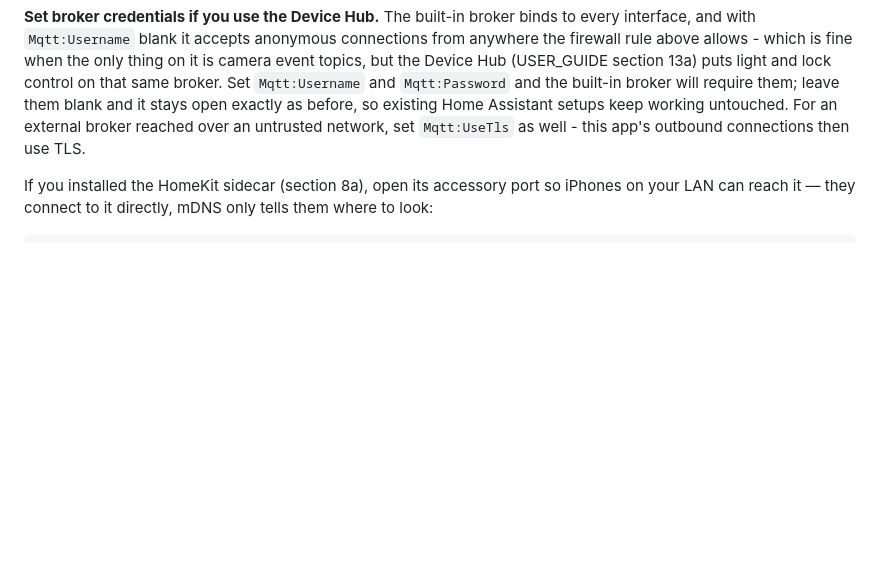
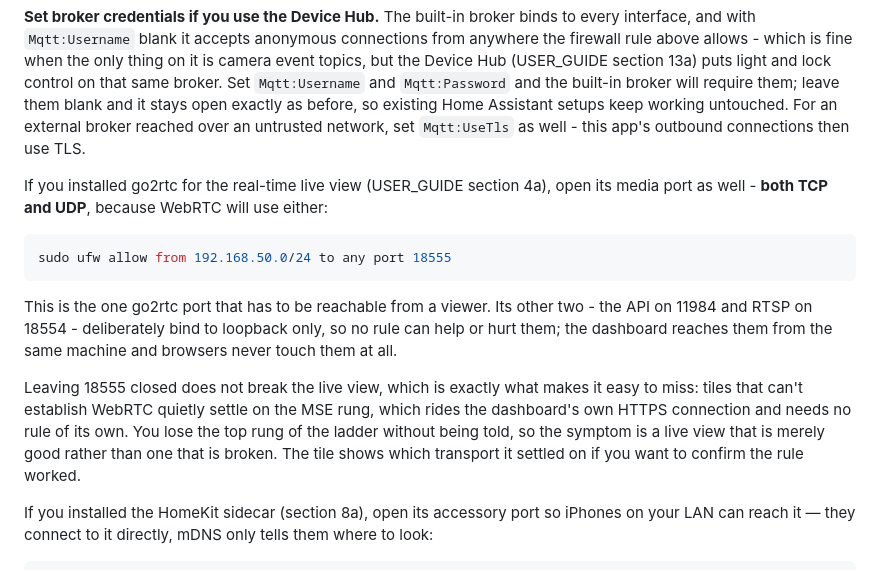
Before and after one commit to NR5P/SentinelCore, a Markdown page: core/docs/DEPLOYMENT.md, the part around the change. Drawn GitHub-style; blank space fills up the shorter version.

Commit message:
daily-review: tell the firewall section about go2rtc's media port
Section 14 walks a reader through locking this box down to their LAN and
names every port they need: 5080, 3320, 1883 for the broker, 51826 for the
HomeKit sidecar, and 3321 as one to deliberately leave shut. It never
mentions go2rtc, so a reader who follows it literally ends up with 18555
closed.

That is the one go2rtc port that has to be reachable from a viewer. Checked
on the running box rather than inferred from the config: the API (11984) and
RTSP (18554) listen on 127.0.0.1 only, while 18555 is bound on all
interfaces both TCP and UDP, so it is also the only one a ufw rule can
affect at all. The rule is written without "proto tcp" for that reason -
every other example in the section has it, and copying that habit here would
open half the port.

What makes it worth documenting is that getting it wrong is silent. A tile
that cannot establish WebRTC settles on MSE, which rides the dashboard's own
HTTPS connection and needs no rule, so the live view still works and simply
gives up its best transport without saying so. USER_GUIDE 4a already
explains that WebRTC "needs its own UDP media port reachable from the
viewer" and lists the port numbers, but the two facts sit in a different
document from the firewall commands, and this section is the one people
actually paste from.

Documentation only, not deployed.

Co-Authored-By: Claude Opus 5 (1M context) <noreply@anthropic.com>

````diff
--- a/core/docs/DEPLOYMENT.md
+++ b/core/docs/DEPLOYMENT.md
@@ -807,6 +807,23 @@ blank and it stays open exactly as before, so existing Home Assistant setups kee
 untouched. For an external broker reached over an untrusted network, set `Mqtt:UseTls` as well -
 this app's outbound connections then use TLS.
 
+If you installed go2rtc for the real-time live view (USER_GUIDE section 4a), open its media
+port as well - **both TCP and UDP**, because WebRTC will use either:
+
+```bash
+sudo ufw allow from 192.168.50.0/24 to any port 18555
+```
+
+This is the one go2rtc port that has to be reachable from a viewer. Its other two - the API on
+11984 and RTSP on 18554 - deliberately bind to loopback only, so no rule can help or hurt them;
+the dashboard reaches them from the same machine and browsers never touch them at all.
+
+Leaving 18555 closed does not break the live view, which is exactly what makes it easy to miss:
+tiles that can't establish WebRTC quietly settle on the MSE rung, which rides the dashboard's
+own HTTPS connection and needs no rule of its own. You lose the top rung of the ladder without
+being told, so the symptom is a live view that is merely good rather than one that is broken.
+The tile shows which transport it settled on if you want to confirm the rule worked.
+
 If you installed the HomeKit sidecar (section 8a), open its accessory port so iPhones on your
 LAN can reach it — they connect to it directly, mDNS only tells them where to look:
 
````
